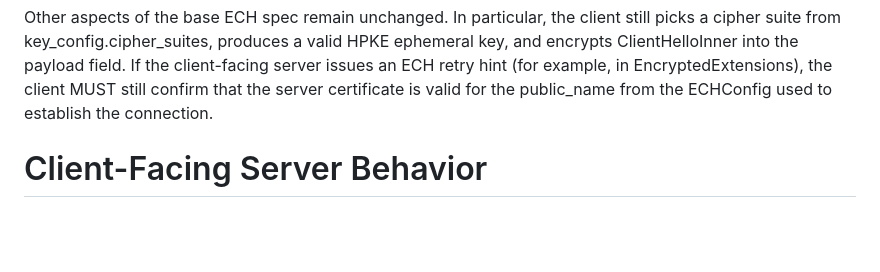
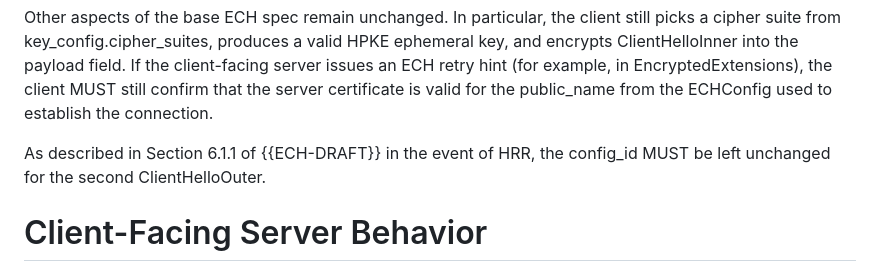
Before and after one commit to grittygrease/draft-sullivan-tls-implicit-ech, a Markdown page: draft-sullivan-tls-implicit-ech.md, the part around the change. GitHub-like rendering; blank space fills up the shorter version.

Commit message:
Update draft-sullivan-tls-implicit-ech.md
HRR text

```diff
--- a/draft-sullivan-tls-implicit-ech.md
+++ b/draft-sullivan-tls-implicit-ech.md
@@ -151,6 +151,8 @@ client-facing server issues an ECH retry hint (for example, in
 EncryptedExtensions), the client MUST still confirm that the server certificate
 is valid for the public_name from the ECHConfig used to establish the connection.
 
+As described in Section 6.1.1 of {{ECH-DRAFT}} in the event of HRR, the config_id
+MUST be left unchanged for the second ClientHelloOuter.
 
 # Client-Facing Server Behavior
 
```
